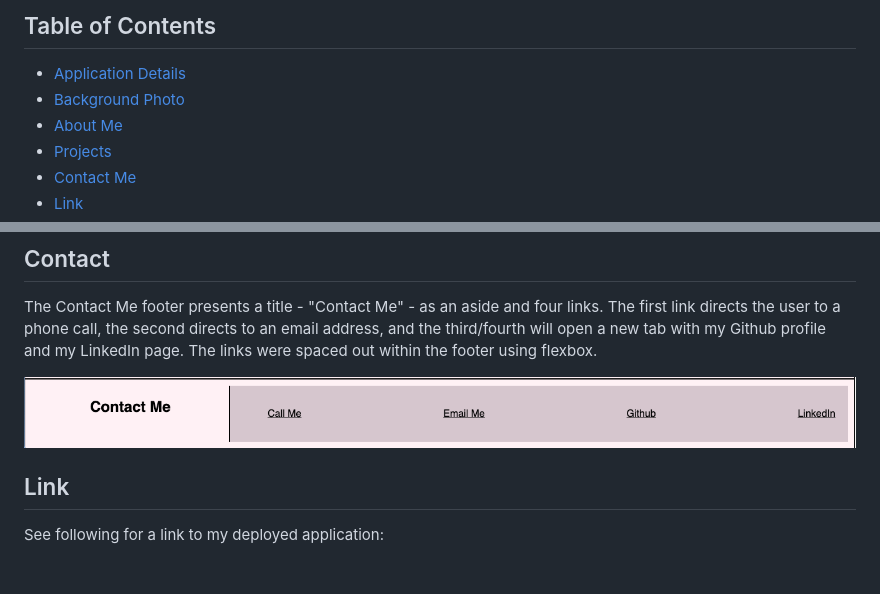
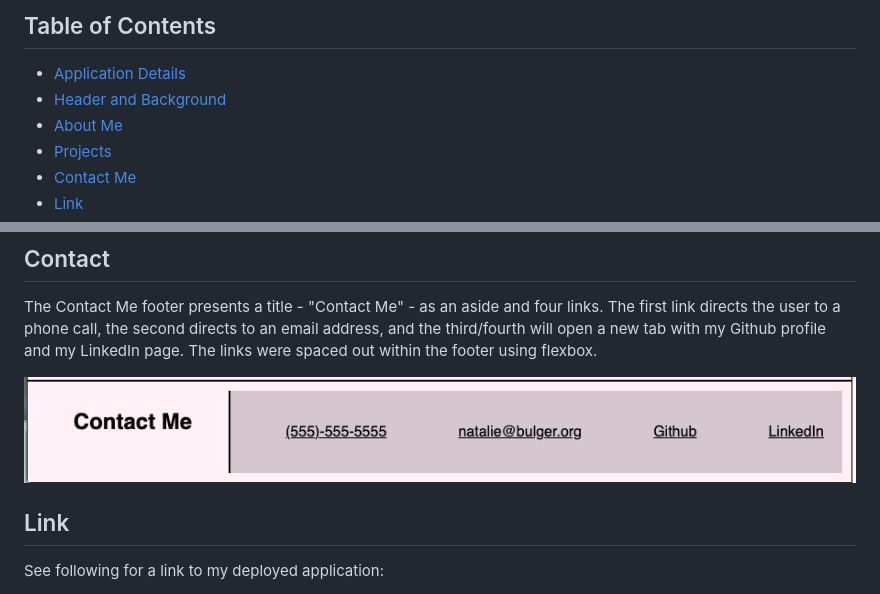
Before and after one commit to nbulger1/bulgern-portfolio, a Markdown page: README.md, 2 parts joined by grey strips. GitHub-like rendering; pictures changed too: assets/images/contact_me.png (deleted), assets/images/contact_me_2.png (added).

Commit message:
Adding new image to README

```diff
--- a/README.md
+++ b/README.md
@@ -7,7 +7,7 @@ The task was to create a portfolio page that can contain future project work to
 ## Table of Contents
 
 - [Application Details](#application)
-- [Background Photo](#background)
+- [Header and Background](#background)
 - [About Me](#about)
 - [Projects](#projects)
 - [Contact Me](#contact)
@@ -43,7 +43,7 @@ Resizing?
 
 The Contact Me footer presents a title - "Contact Me" - as an aside and four links. The first link directs the user to a phone call, the second directs to an email address, and the third/fourth will open a new tab with my Github profile and my LinkedIn page. The links were spaced out within the footer using flexbox.
 
-![The contact me footer with four links to two ways of contacting me and links to Github and LinkedIn](https://raw.githubusercontent.com/nbulger1/bulgern-portfolio/main/assets/images/contact_me.png "Contact Me")
+![The contact me footer with four links to two ways of contacting me and links to Github and LinkedIn](https://raw.githubusercontent.com/nbulger1/bulgern-portfolio/main/assets/images/contact_me_2.png "Contact Me")
 
 
 ## Link
```
Also changed, not shown: 2 other files.
